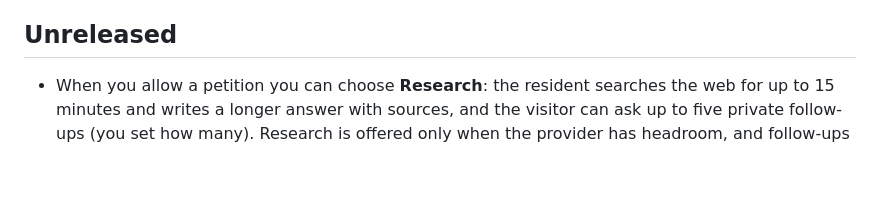
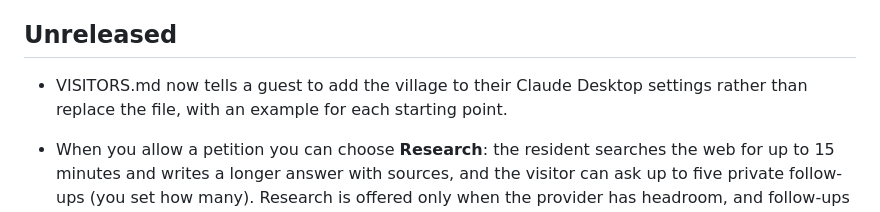
Before and after one commit to Pchristens/amygdala-dashboard, a Markdown page: CHANGELOG.md, the part around the change. Rendered like a GitHub page; blank space fills up the shorter version.

```diff
--- a/CHANGELOG.md
+++ b/CHANGELOG.md
@@ -9,6 +9,7 @@ date. `node tools/test-changelog.mjs` checks that every `## vX.Y` section in SPE
 
 ## Unreleased
 
+- VISITORS.md now tells a guest to add the village to their Claude Desktop settings rather than replace the file, with an example for each starting point.
 - When you allow a petition you can choose **Research**: the resident searches the web for up to 15 minutes and writes a longer answer with sources, and the visitor can ask up to five private follow-ups (you set how many). Research is offered only when the provider has headroom, and follow-ups wait while the village is paused or usage runs hot, and one lost to a restart can be asked again without using up a round (v0.78).
 - A plain-language guide, VISITORS.md, walks a guest through connecting Claude Desktop to your village over Tailscale and asking for guidance.
 - Dark mode is warm stone instead of indigo, with solid panels so the sea no longer shows through, and attention colours that each mean one thing: amber needs you, terracotta omens, olive counsel.
```
Also changed, not shown: VISITORS.md (+49 -19 lines).
